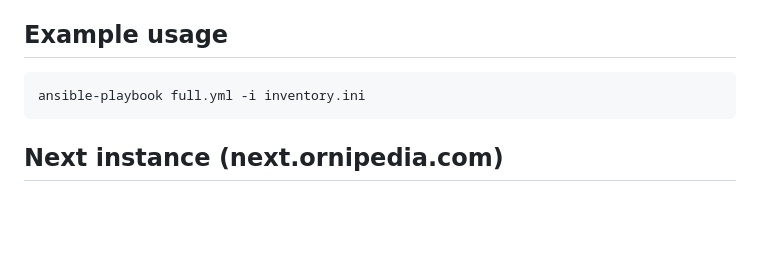
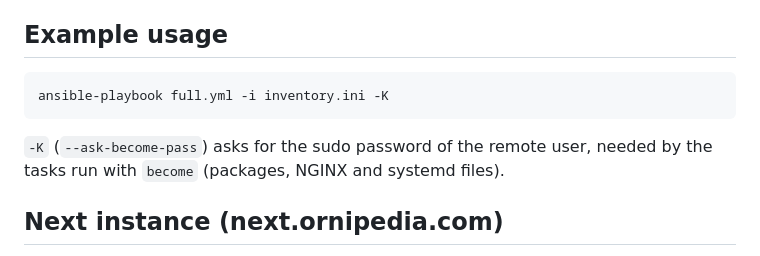
Before and after one commit to Iglesys347/ornipedia, a Markdown page: deploy/README.md, the part around one of its changes. Rendered like a GitHub page; blank space fills up the shorter version.

Commit message:
docs(deploy): ask for the sudo password in the playbook examples
Co-Authored-By: Claude Opus 5.5 <noreply@anthropic.com>
Claude-Session: https://claude.ai/code/session_01AwoXJHS7R6TCw9mwoDm9Mm

````diff
--- a/deploy/README.md
+++ b/deploy/README.md
@@ -28,8 +28,10 @@ The other variables used by the playbooks are located in the folder [vars](./var
 ## Example usage
 
 ```bash
-ansible-playbook full.yml -i inventory.ini
+ansible-playbook full.yml -i inventory.ini -K
 ```
+
+`-K` (`--ask-become-pass`) asks for the sudo password of the remote user, needed by the tasks run with `become` (packages, NGINX and systemd files).
 
 ## Next instance (next.ornipedia.com)
 
````
Also changed, not shown: other parts of deploy/README.md (+1 -1 lines).
